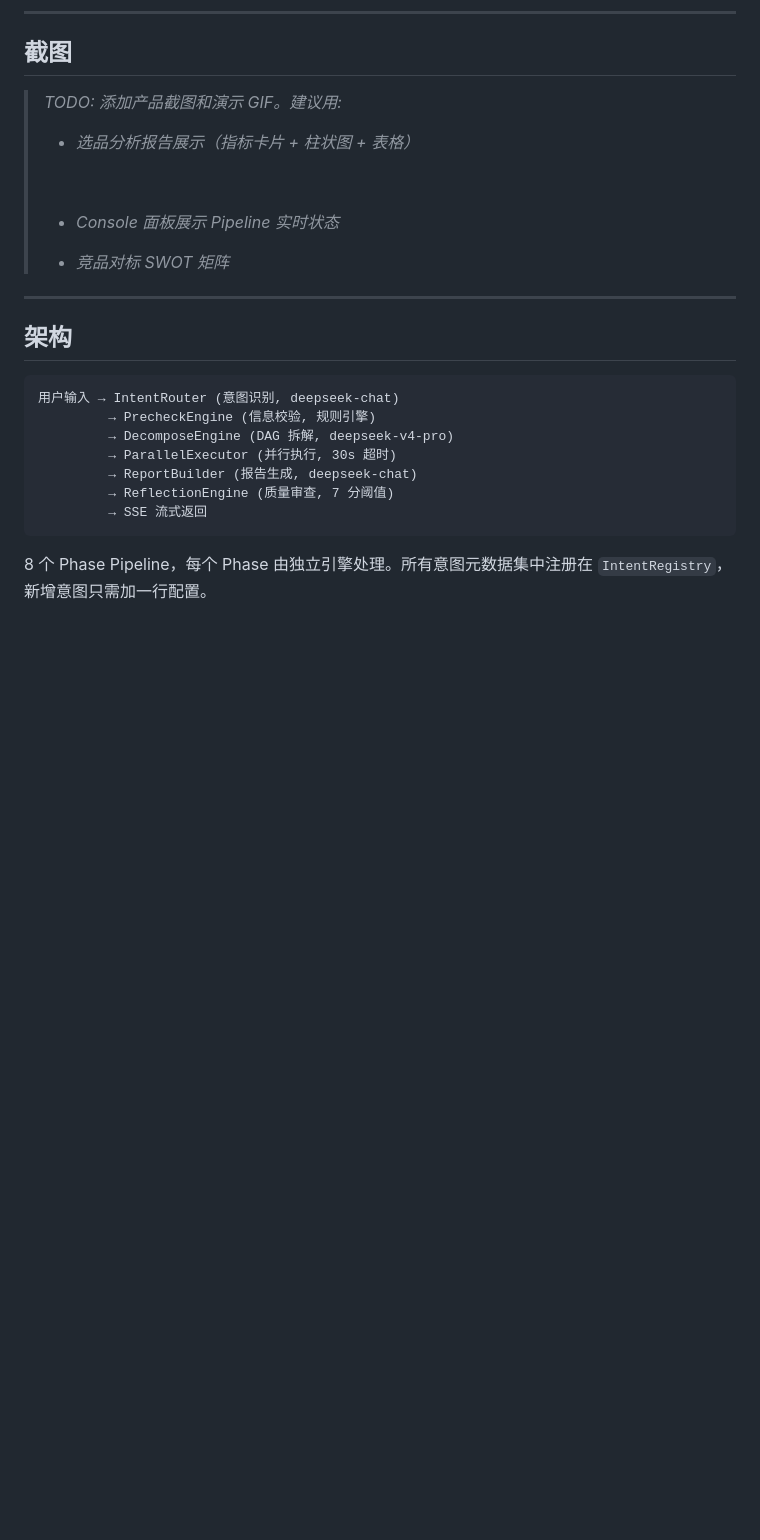
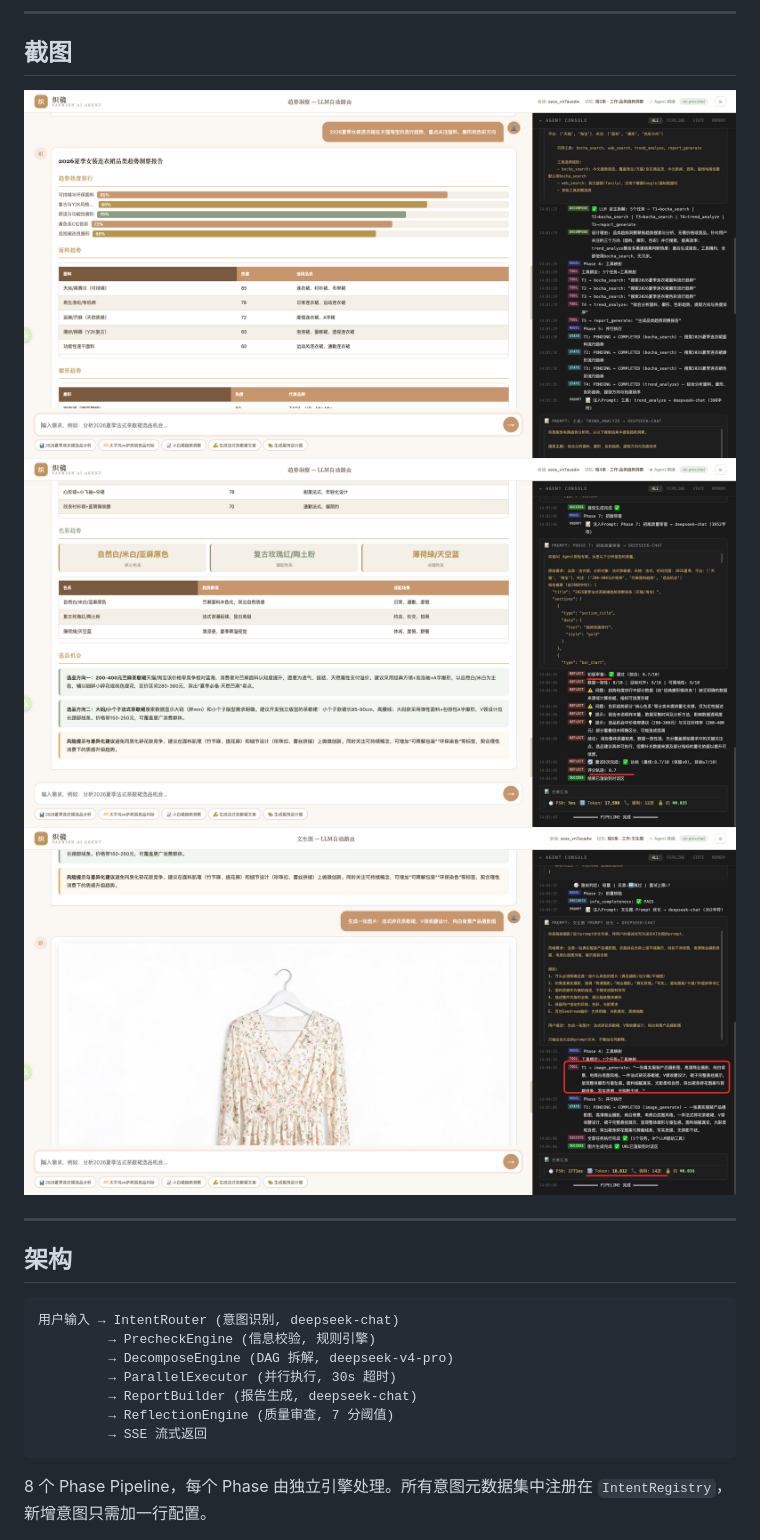
Before and after one commit to pmshaw2045-ops/zhijing-agent, a Markdown page: README.md, the part around the change. Rendered like a GitHub page; pictures changed too: image-1.png (added), image-2.png (added), image.png (added); blank space fills up the shorter version.

Commit message:
docs: README 加产品截图

```diff
--- a/README.md
+++ b/README.md
@@ -51,14 +51,9 @@ docker run -p 8899:8899 --env-file .env zhijing
 ***
 
 ## 截图
-
-> *TODO: 添加产品截图和演示 GIF。建议用:*
->
-> - *选品分析报告展示（指标卡片 + 柱状图 + 表格）*
->
->   <br />
-> - *Console 面板展示 Pipeline 实时状态*
-> - *竞品对标 SWOT 矩阵*
+![alt text](image.png)
+![alt text](image-1.png)
+![alt text](image-2.png)
 
 ***
 
```
